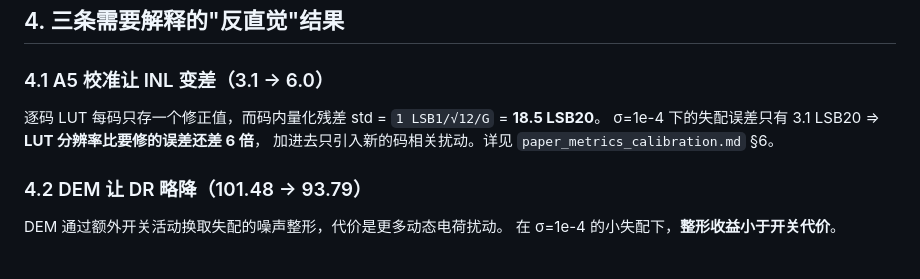
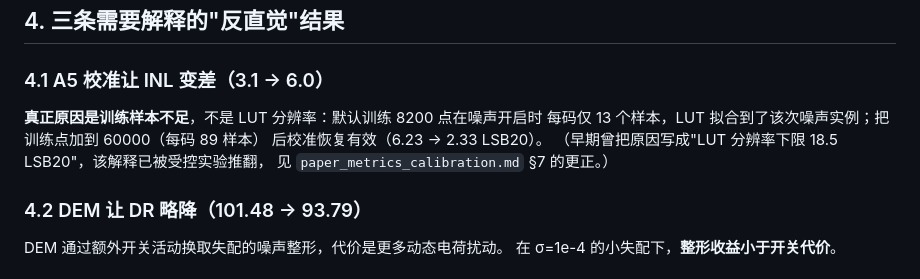
Before and after one commit to defineiocc02/20bit_SAR_ADC_Behaviour_Verification, a Markdown page: docs/ACCEPTANCE_20261113.md, the part around the change. Drawn GitHub-style.

```diff
--- a/docs/ACCEPTANCE_20261113.md
+++ b/docs/ACCEPTANCE_20261113.md
@@ -56,9 +56,11 @@
 
 ### 4.1 A5 校准让 INL 变差（3.1 → 6.0）
 
-逐码 LUT 每码只存一个修正值，而码内量化残差 std = `1 LSB1/√12/G` = **18.5 LSB20**。
-σ=1e-4 下的失配误差只有 3.1 LSB20 ⇒ **LUT 分辨率比要修的误差还差 6 倍**，
-加进去只引入新的码相关扰动。详见 `paper_metrics_calibration.md` §6。
+**真正原因是训练样本不足**，不是 LUT 分辨率：默认训练 8200 点在噪声开启时
+每码仅 13 个样本，LUT 拟合到了该次噪声实例；把训练点加到 60000（每码 89 样本）
+后校准恢复有效（6.23 → 2.33 LSB20）。
+（早期曾把原因写成"LUT 分辨率下限 18.5 LSB20"，该解释已被受控实验推翻，
+见 `paper_metrics_calibration.md` §7 的更正。）
 
 ### 4.2 DEM 让 DR 略降（101.48 → 93.79）
 
```
Also changed, not shown: README.md (+5 -5 lines).
